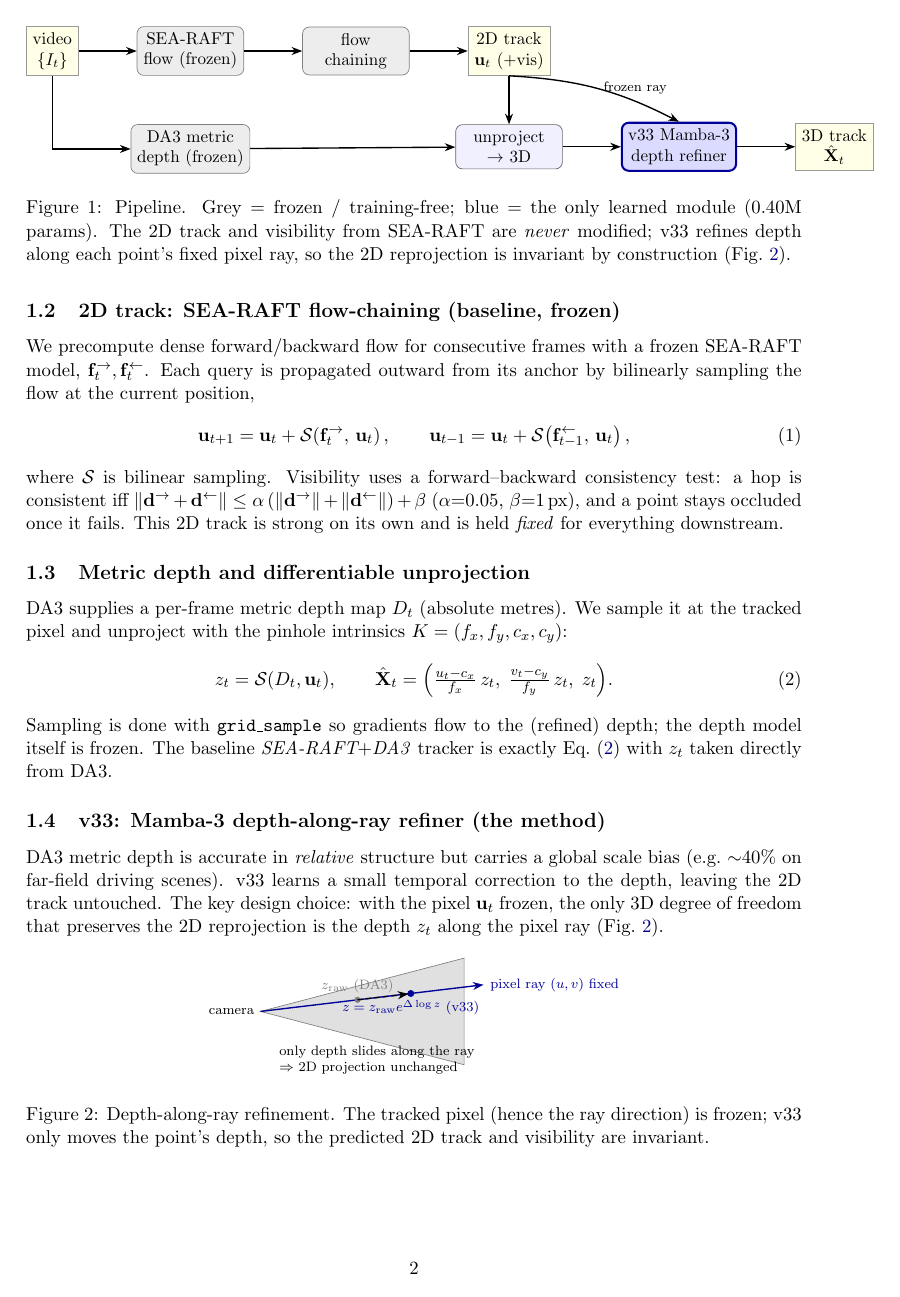
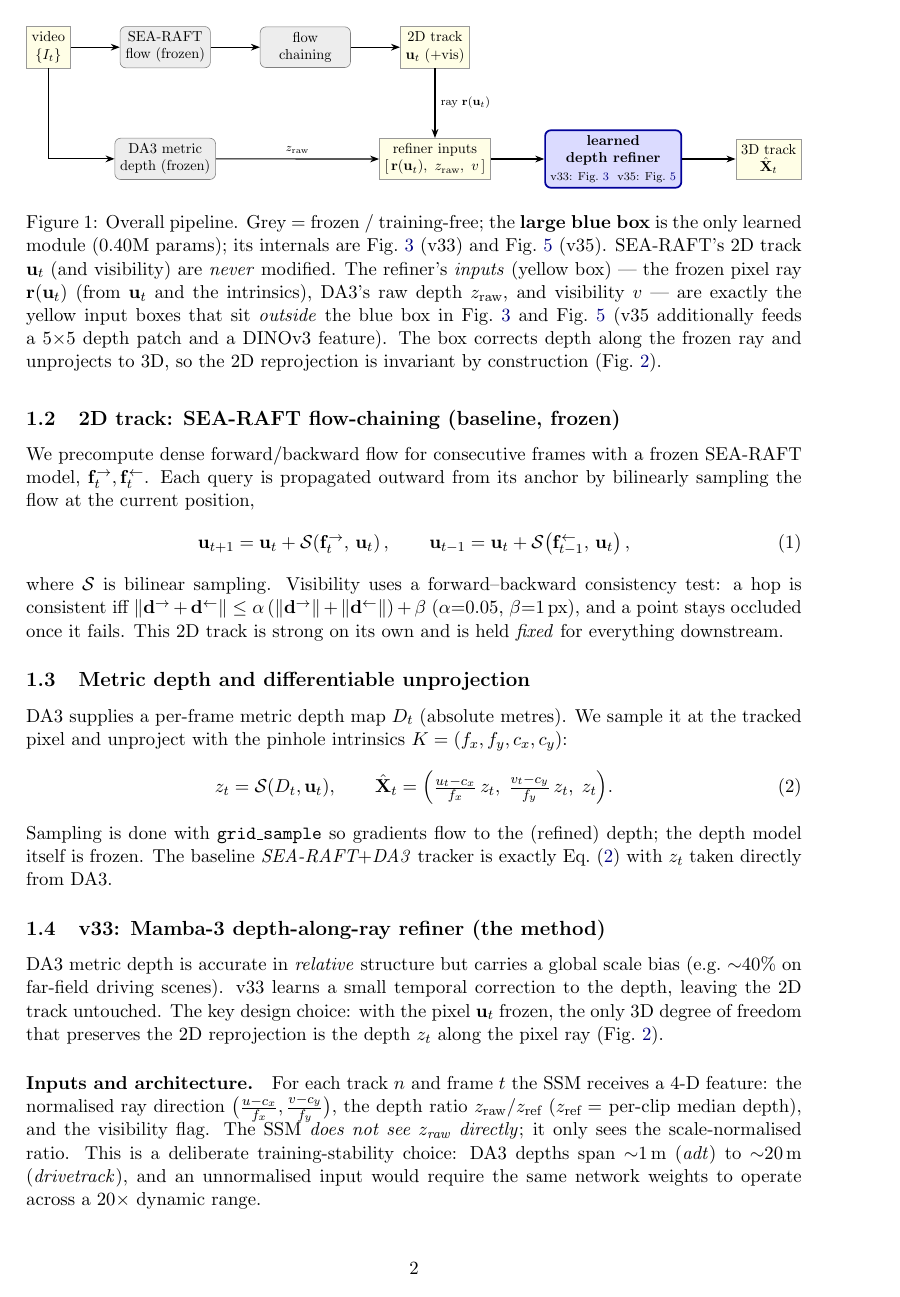
Before and after one commit to MasahiroOgawa/vmamba3-3Dpointtracker, a LaTeX document (doc/vmamba3_3dpointtrack/vmamba3_3dpointtrack.tex): page 2 of 15. Compiled offline with pdfLaTeX.

Commit message:
Clarify pipeline figures (Fig 1/2/3/4/5): consistent blue box, H/V arrows
- Fig 1: draw the refiner as one large blue box (= Figs 3/5) with an explicit
  yellow "refiner inputs [r(u_t), z_raw, v]" box; DA3 arrow now horizontal, all
  arrows H/V, curved arrow removed; caption ties inputs to Figs 3/5.
- Figs 3 & 5: wrap only the learned internals in the blue "= box of Fig 1"; the
  yellow/orange I/O boxes now sit OUTSIDE it (they cross the boundary), matching
  Fig 1. Added clearance in Fig 5.
- Fig 2 & Fig 4: move the in-figure explanatory text into the captions (Fig 4's
  orange/green legend included), so the diagrams read cleanly.
- resizebox wide figures (1/4/5/6) so none run off the page.

Co-Authored-By: Claude Opus 4.8 (1M context) <noreply@anthropic.com>

```diff
--- a/doc/vmamba3_3dpointtrack/vmamba3_3dpointtrack.tex
+++ b/doc/vmamba3_3dpointtrack/vmamba3_3dpointtrack.tex
@@ -56,29 +56,39 @@ v33, that refines depth.
 
 \begin{figure}[h]
 \centering
-\begin{tikzpicture}[node distance=7mm and 12mm]
+\resizebox{\textwidth}{!}{%
+\begin{tikzpicture}[node distance=9mm and 12mm]
   \node[io] (vid) {video\\$\{I_t\}$};
   \node[frozen, right=of vid] (flow) {SEA-RAFT\\flow (frozen)};
   \node[frozen, right=of flow] (chain) {flow\\chaining};
   \node[io, right=of chain] (uv) {2D track\\$\mathbf{u}_t$ (+vis)};
-  \node[frozen, below=10mm of flow] (da3) {DA3 metric\\depth (frozen)};
-  \node[block, below=10mm of uv] (unp) {unproject\\$\to$ 3D};
-  \node[learn, right=of unp] (v33) {v33 Mamba-3\\depth refiner};
-  \node[io, right=of v33] (out) {3D track\\$\hat{\mathbf X}_t$};
+  \node[frozen, below=17mm of flow] (da3) {DA3 metric\\depth (frozen)};
+  % refiner inputs (yellow) — the SAME yellow input box as Fig 3 / Fig 5.
+  \node[io, below=17mm of uv] (inp) {refiner inputs\\$[\,\mathbf{r}(\mathbf{u}_t),\ z_{\text{raw}},\ v\,]$};
+  % the single learned module (large blue box); internals in Fig 3 / Fig 5.
+  \node[learn, minimum width=30mm, minimum height=14mm, right=13mm of inp] (ref)
+    {\textbf{learned}\\\textbf{depth refiner}\\{\scriptsize v33: Fig.~\ref{fig:arch}\ \ v35: Fig.~\ref{fig:v35-arch}}};
+  \node[io, right=13mm of ref] (out) {3D track\\$\hat{\mathbf X}_t$};
 
   \draw[arr] (vid) -- (flow);
   \draw[arr] (flow) -- (chain);
   \draw[arr] (chain) -- (uv);
   \draw[arr] (vid.south) |- (da3.west);
-  \draw[arr] (uv) -- (unp);
-  \draw[arr] (da3) -- (unp);
-  \draw[arr] (unp) -- (v33);
-  \draw[arr] (v33) -- (out);
-  \draw[arr] (uv.south) to[bend left=12] node[right,font=\scriptsize]{frozen ray} (v33.north);
-\end{tikzpicture}
-\caption{Pipeline. Grey = frozen / training-free; blue = the only learned module ($0.40$M params).
-The 2D track and visibility from SEA-RAFT are \emph{never} modified; v33 refines depth along each
-point's fixed pixel ray, so the 2D reprojection is invariant by construction (Fig.~\ref{fig:ray}).}
+  \draw[arr] (uv) -- (inp) node[midway, right, font=\scriptsize] {ray $\mathbf{r}(\mathbf{u}_t)$};
+  \draw[arr] (da3.east) -- (inp.west) node[midway, above, font=\scriptsize] {$z_{\text{raw}}$};
+  \draw[arr] (inp) -- (ref);
+  \draw[arr] (ref) -- (out);
+\end{tikzpicture}%
+}
+\caption{Overall pipeline. Grey = frozen / training-free; the \textbf{large blue box} is the only
+learned module ($0.40$M params); its internals are Fig.~\ref{fig:arch} (v33) and
+Fig.~\ref{fig:v35-arch} (v35). SEA-RAFT's 2D track $\mathbf{u}_t$ (and visibility) are \emph{never}
+modified. The refiner's \emph{inputs} (yellow box) --- the frozen pixel ray $\mathbf{r}(\mathbf{u}_t)$
+(from $\mathbf{u}_t$ and the intrinsics), DA3's raw depth $z_{\text{raw}}$, and visibility $v$ --- are
+exactly the yellow input boxes that sit \emph{outside} the blue box in Fig.~\ref{fig:arch} and
+Fig.~\ref{fig:v35-arch} (v35 additionally feeds a $5{\times}5$ depth patch and a DINOv3 feature). The
+box corrects depth along the frozen ray and unprojects to 3D, so the 2D reprojection is invariant by
+construction (Fig.~\ref{fig:ray}).}
 \label{fig:pipeline}
 \end{figure}
 
@@ -126,8 +136,4 @@ ray (Fig.~\ref{fig:ray}).
   \filldraw[gray] (2.0,0.24) circle (1.6pt) node[above,font=\scriptsize]{$z_{\text{raw}}$ (DA3)};
   \filldraw[blue!60!black] (3.1,0.37) circle (1.8pt) node[below,font=\scriptsize]{$z=z_{\text{raw}}e^{\Delta\log z}$ (v33)};
   \draw[arr,densely dashed] (2.0,0.24) -- (3.05,0.36);
-  \node[font=\scriptsize,align=left] at (2.4,-1.0)
-    {only depth slides along the ray\\$\Rightarrow$ 2D projection unchanged};
 \end{tikzpicture}
-\caption{Depth-along-ray refinement. The tracked pixel (hence the ray direction) is frozen;
-v33 only moves the point's depth, so the predicted 2D track and visibility are invariant.}
@@ -197 +213,4 @@ learns improvements.  The model has $\approx0.40$M trainable parameters.
 \end{tikzpicture}
+\caption{v33 architecture --- the inside of the blue box in Fig.~\ref{fig:pipeline}.
+Input abbreviations: $\mathbf{r}{=}(\text{ray}_x,\text{ray}_y)$ is the frozen pixel ray from the 2D
+track $\mathbf{u}_t$,
```
Also changed, not shown: doc/vmamba3_3dpointtrack/vmamba3_3dpointtrack.pdf, doc/vmamba3_3dpointtrack/vmamba3_3dpointtrack.tex (51 more changed lines).
